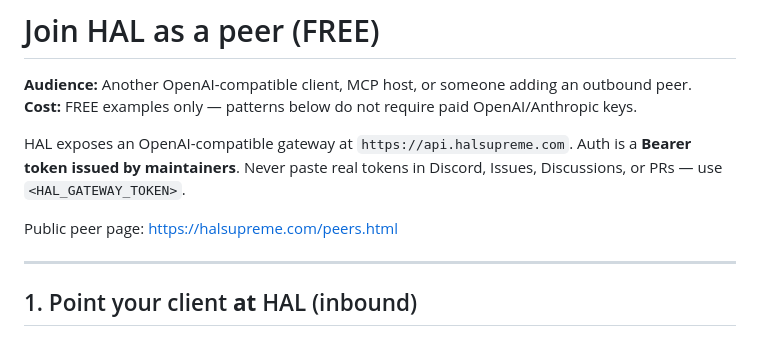
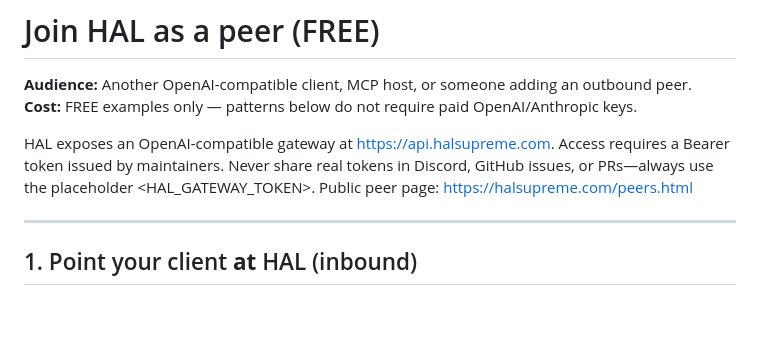
Before and after one commit to UniteAndCreateForLife/hal-supreme-community, a Markdown page: docs/peer-join.md, the part around the change. GitHub-like rendering; blank space fills up the shorter version.

Commit message:
Enhance peer-join documentation formatting and clarity
Updated the documentation to include a clickable link and improved wording for clarity.

```diff
--- a/docs/peer-join.md
+++ b/docs/peer-join.md
@@ -3,8 +3,7 @@
 **Audience:** Another OpenAI-compatible client, MCP host, or someone adding an outbound peer.
 **Cost:** FREE examples only — patterns below do not require paid OpenAI/Anthropic keys.
 
-HAL exposes an OpenAI-compatible gateway at `https://api.halsupreme.com`. Auth is a **Bearer token issued by maintainers**. Never paste real tokens in Discord, Issues, Discussions, or PRs — use `<HAL_GATEWAY_TOKEN>`.
-
+HAL exposes an OpenAI-compatible gateway at [https://api.halsupreme.com](https://api.halsupreme.com). Access requires a Bearer token issued by maintainers. Never share real tokens in Discord, GitHub issues, or PRs—always use the placeholder <HAL_GATEWAY_TOKEN>.
 Public peer page: https://halsupreme.com/peers.html
 
 ---
```
